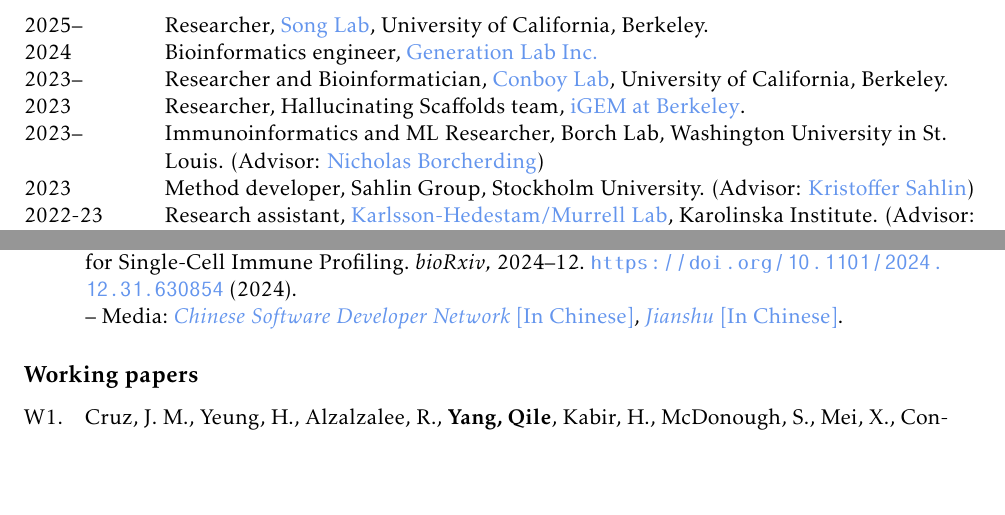
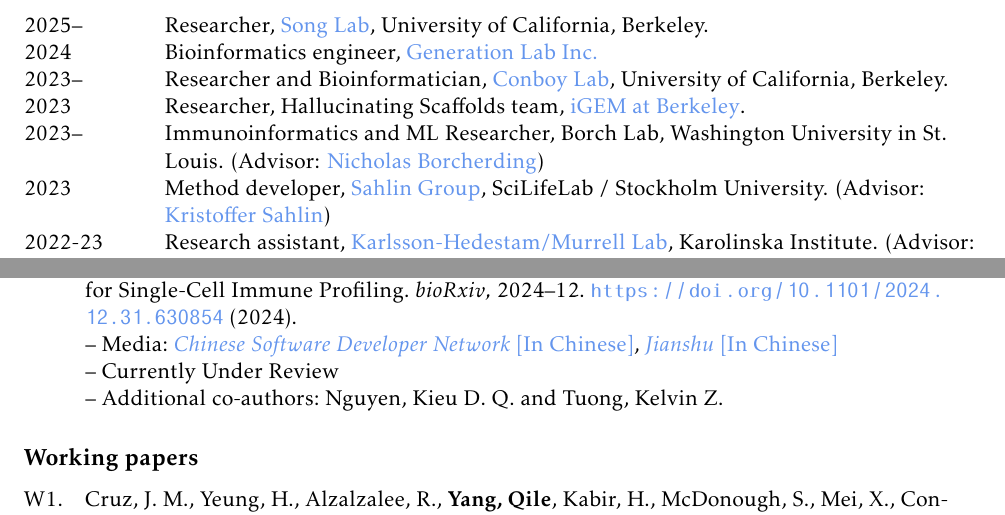
Before and after one commit to Qile0317/cv, a LaTeX document (main.tex, which reads include/exp_research.tex, ref.bib): two parts of pages 1 and 2 of 3, joined at a grey line, cut so that both start at the same text, the shorter picture padded with empty space. Compiled offline with pdfLaTeX.

Commit message:
update scRepertoire info

```diff
--- a/include/exp_research.tex
+++ b/include/exp_research.tex
@@ -12,7 +12,7 @@
 
     2023-- & Immunoinformatics and ML Researcher, Borch Lab, Washington University in St. Louis. (Advisor: \href{https://www.borch.dev/}{Nicholas Borcherding}) \\
 
-    2023 & Method developer, Sahlin Group, Stockholm University. (Advisor: \href{https://www.scilifelab.se/researchers/kristoffer-sahlin/}{Kristoffer Sahlin}) \\
+    2023 & Method developer, \href{https://sahlingroup.github.io/}{Sahlin Group}, SciLifeLab / Stockholm University. (Advisor: \href{https://www.scilifelab.se/researchers/kristoffer-sahlin/}{Kristoffer Sahlin}) \\
 
     2022-23 & Research assistant, \href{https://ki.se/en/people/benjamin-murrell}{Karlsson-Hedestam/Murrell Lab}, Karolinska Institute. (Advisor: \href{https://ki.se/en/people/benjamin-murrell}{Benjamin Murrell}) \\
 
--- a/ref.bib
+++ b/ref.bib
@@ -28,7 +28,7 @@
     doi={10.1101/2024.12.31.630854},
     url={https://doi.org/10.1101/2024.12.31.630854},
     keywords={B},
-    addendum = {\\ -- Media: \href{https://blog.csdn.net/weixin_64317226/article/details/139983483}{\textit{Chinese Software Developer Network} [In Chinese]}, \href{https://www.jianshu.com/p/71c00860082c}{\textit{Jianshu} [In Chinese]}}
+    addendum = {\\ -- Media: \href{https://blog.csdn.net/weixin_64317226/article/details/139983483}{\textit{Chinese Software Developer Network} [In Chinese]}, \href{https://www.jianshu.com/p/71c00860082c}{\textit{Jianshu} [In Chinese]} \\ -- Currently Under Review \\ -- Additional co-authors: Nguyen, Kieu D. Q. and Tuong, Kelvin Z.}
 }
 
 % Working papers
```
Also changed, not shown: cv-qile-yang.pdf.
